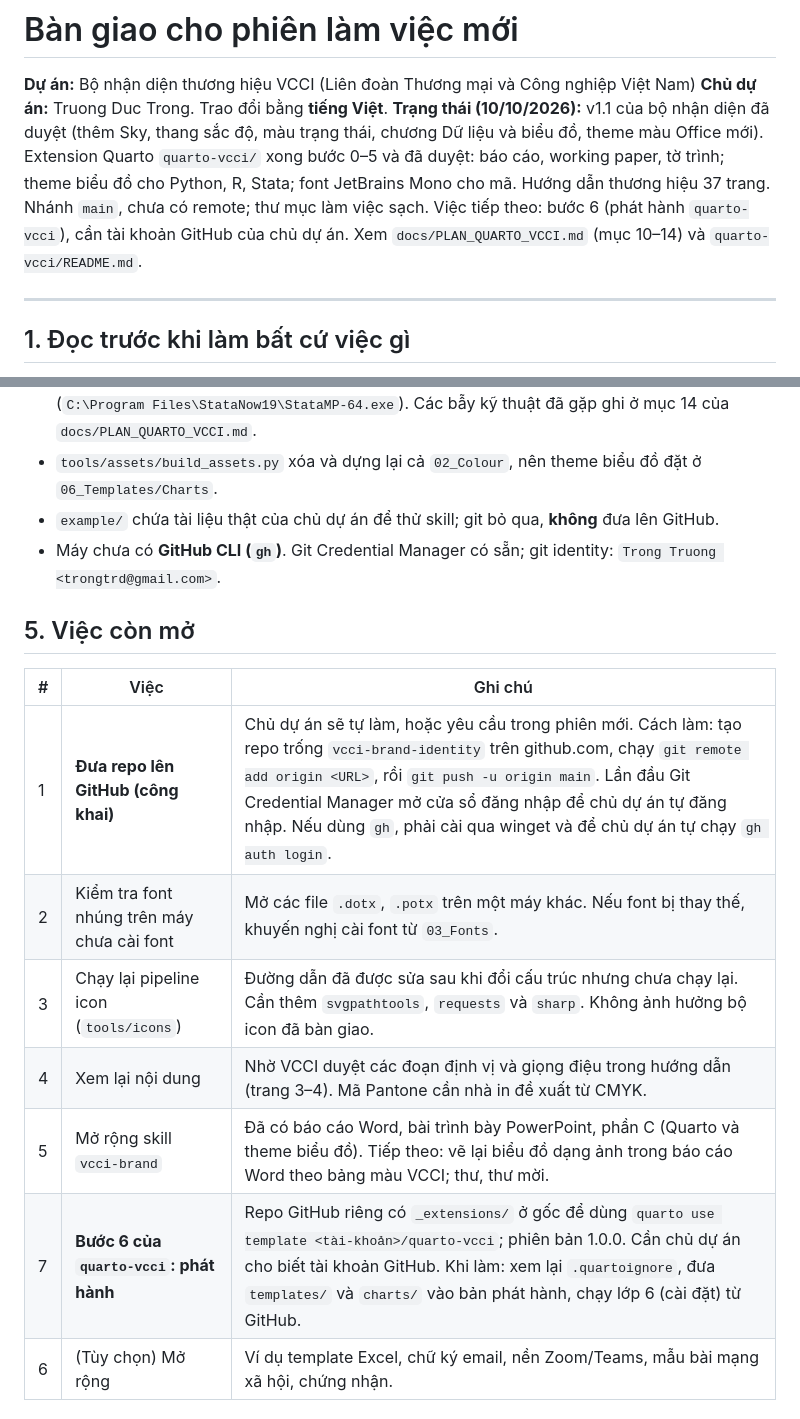
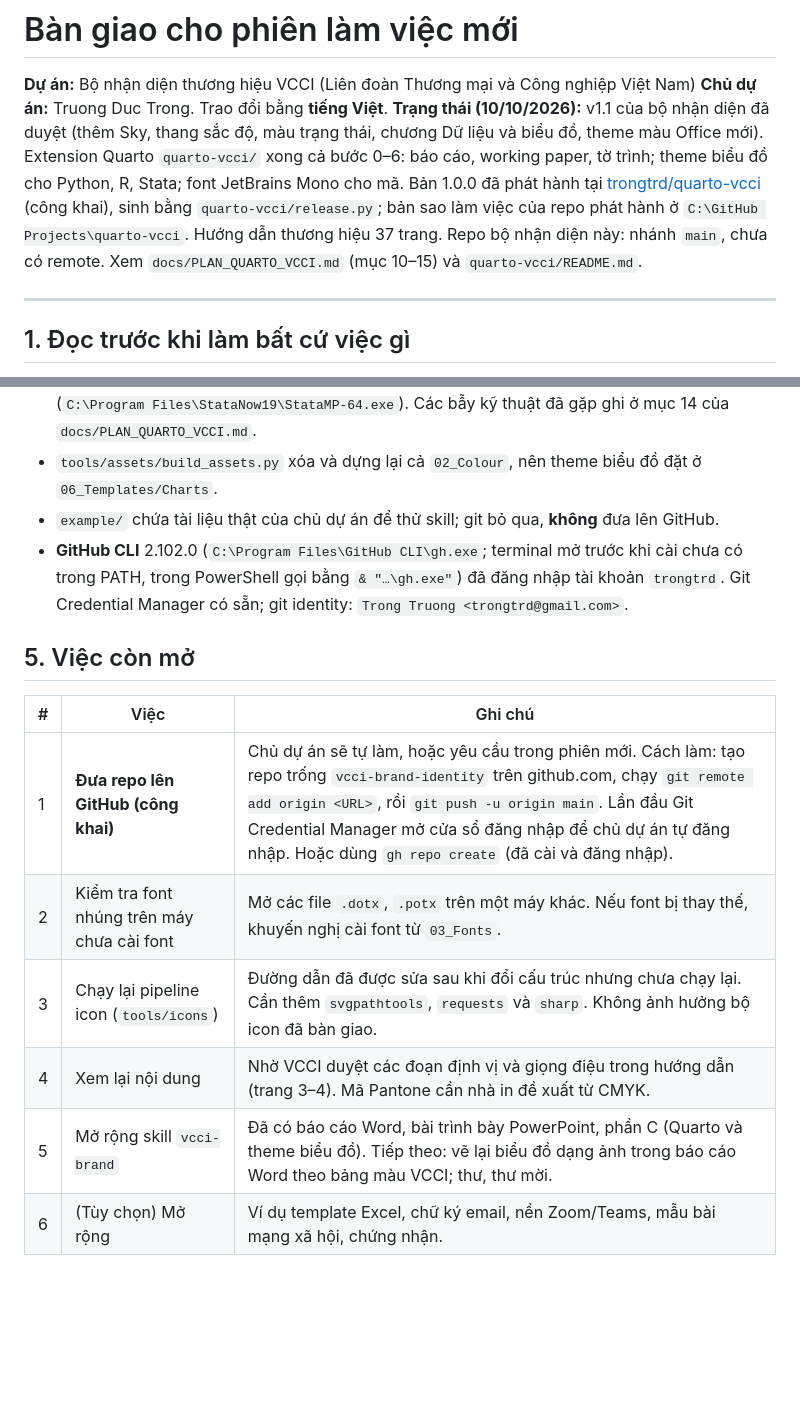
Before and after one commit to trongtrd/vcci-brand-identity, a Markdown page: docs/HANDOFF_NEXT_SESSION.md, 2 parts joined by grey strips. Rendered like a GitHub page; blank space fills up the shorter version.

```diff
--- a/docs/HANDOFF_NEXT_SESSION.md
+++ b/docs/HANDOFF_NEXT_SESSION.md
@@ -2,7 +2,7 @@
 
 **Dự án:** Bộ nhận diện thương hiệu VCCI (Liên đoàn Thương mại và Công nghiệp Việt Nam)
 **Chủ dự án:** Truong Duc Trong. Trao đổi bằng **tiếng Việt**.
-**Trạng thái (10/10/2026):** v1.1 của bộ nhận diện đã duyệt (thêm Sky, thang sắc độ, màu trạng thái, chương Dữ liệu và biểu đồ, theme màu Office mới). Extension Quarto `quarto-vcci/` xong bước 0–5 và đã duyệt: báo cáo, working paper, tờ trình; theme biểu đồ cho Python, R, Stata; font JetBrains Mono cho mã. Hướng dẫn thương hiệu 37 trang. Nhánh `main`, chưa có remote; thư mục làm việc sạch. Việc tiếp theo: bước 6 (phát hành `quarto-vcci`), cần tài khoản GitHub của chủ dự án. Xem `docs/PLAN_QUARTO_VCCI.md` (mục 10–14) và `quarto-vcci/README.md`.
+**Trạng thái (10/10/2026):** v1.1 của bộ nhận diện đã duyệt (thêm Sky, thang sắc độ, màu trạng thái, chương Dữ liệu và biểu đồ, theme màu Office mới). Extension Quarto `quarto-vcci/` xong cả bước 0–6: báo cáo, working paper, tờ trình; theme biểu đồ cho Python, R, Stata; font JetBrains Mono cho mã. Bản 1.0.0 đã phát hành tại [trongtrd/quarto-vcci](https://github.com/trongtrd/quarto-vcci) (công khai), sinh bằng `quarto-vcci/release.py`; bản sao làm việc của repo phát hành ở `C:\GitHub Projects\quarto-vcci`. Hướng dẫn thương hiệu 37 trang. Repo bộ nhận diện này: nhánh `main`, chưa có remote. Xem `docs/PLAN_QUARTO_VCCI.md` (mục 10–15) và `quarto-vcci/README.md`.
 
 ---
 
@@ -51,18 +51,17 @@
 - Phần mềm cho `quarto-vcci`: Quarto 1.9 (có Typst), Python 3.14 (matplotlib, Jupyter, fontTools, PyMuPDF), R 4.6.1 (ggplot2 4.0, svglite, ragg, systemfonts; chưa có reticulate), Stata MP 19 (`C:\Program Files\StataNow19\StataMP-64.exe`). Các bẫy kỹ thuật đã gặp ghi ở mục 14 của `docs/PLAN_QUARTO_VCCI.md`.
 - `tools/assets/build_assets.py` xóa và dựng lại cả `02_Colour`, nên theme biểu đồ đặt ở `06_Templates/Charts`.
 - `example/` chứa tài liệu thật của chủ dự án để thử skill; git bỏ qua, **không** đưa lên GitHub.
-- Máy chưa có **GitHub CLI (`gh`)**. Git Credential Manager có sẵn; git identity: `Trong Truong <trongtrd@gmail.com>`.
+- **GitHub CLI** 2.102.0 (`C:\Program Files\GitHub CLI\gh.exe`; terminal mở trước khi cài chưa có trong PATH, trong PowerShell gọi bằng `& "…\gh.exe"`) đã đăng nhập tài khoản `trongtrd`. Git Credential Manager có sẵn; git identity: `Trong Truong <trongtrd@gmail.com>`.
 
 ## 5. Việc còn mở
 
 | # | Việc | Ghi chú |
 |---|---|---|
-| 1 | **Đưa repo lên GitHub (công khai)** | Chủ dự án sẽ tự làm, hoặc yêu cầu trong phiên mới. Cách làm: tạo repo trống `vcci-brand-identity` trên github.com, chạy `git remote add origin <URL>`, rồi `git push -u origin main`. Lần đầu Git Credential Manager mở cửa sổ đăng nhập để chủ dự án tự đăng nhập. Nếu dùng `gh`, phải cài qua winget và để chủ dự án tự chạy `gh auth login`. |
+| 1 | **Đưa repo lên GitHub (công khai)** | Chủ dự án sẽ tự làm, hoặc yêu cầu trong phiên mới. Cách làm: tạo repo trống `vcci-brand-identity` trên github.com, chạy `git remote add origin <URL>`, rồi `git push -u origin main`. Lần đầu Git Credential Manager mở cửa sổ đăng nhập để chủ dự án tự đăng nhập. Hoặc dùng `gh repo create` (đã cài và đăng nhập). |
 | 2 | Kiểm tra font nhúng trên máy chưa cài font | Mở các file `.dotx`, `.potx` trên một máy khác. Nếu font bị thay thế, khuyến nghị cài font từ `03_Fonts`. |
 | 3 | Chạy lại pipeline icon (`tools/icons`) | Đường dẫn đã được sửa sau khi đổi cấu trúc nhưng chưa chạy lại. Cần thêm `svgpathtools`, `requests` và `sharp`. Không ảnh hưởng bộ icon đã bàn giao. |
 | 4 | Xem lại nội dung | Nhờ VCCI duyệt các đoạn định vị và giọng điệu trong hướng dẫn (trang 3–4). Mã Pantone cần nhà in đề xuất từ CMYK. |
 | 5 | Mở rộng skill `vcci-brand` | Đã có báo cáo Word, bài trình bày PowerPoint, phần C (Quarto và theme biểu đồ). Tiếp theo: vẽ lại biểu đồ dạng ảnh trong báo cáo Word theo bảng màu VCCI; thư, thư mời. |
-| 7 | **Bước 6 của `quarto-vcci`: phát hành** | Repo GitHub riêng có `_extensions/` ở gốc để dùng `quarto use template <tài-khoản>/quarto-vcci`; phiên bản 1.0.0. Cần chủ dự án cho biết tài khoản GitHub. Khi làm: xem lại `.quartoignore`, đưa `templates/` và `charts/` vào bản phát hành, chạy lớp 6 (cài đặt) từ GitHub. |
 | 6 | (Tùy chọn) Mở rộng | Ví dụ template Excel, chữ ký email, nền Zoom/Teams, mẫu bài mạng xã hội, chứng nhận. |
 
 ## 6. Cách làm việc đã thống nhất với chủ dự án
```
Also changed, not shown: docs/PLAN_QUARTO_VCCI.md (+41 -2 lines), skills/vcci-brand/SKILL.md (+3 -2 lines).
